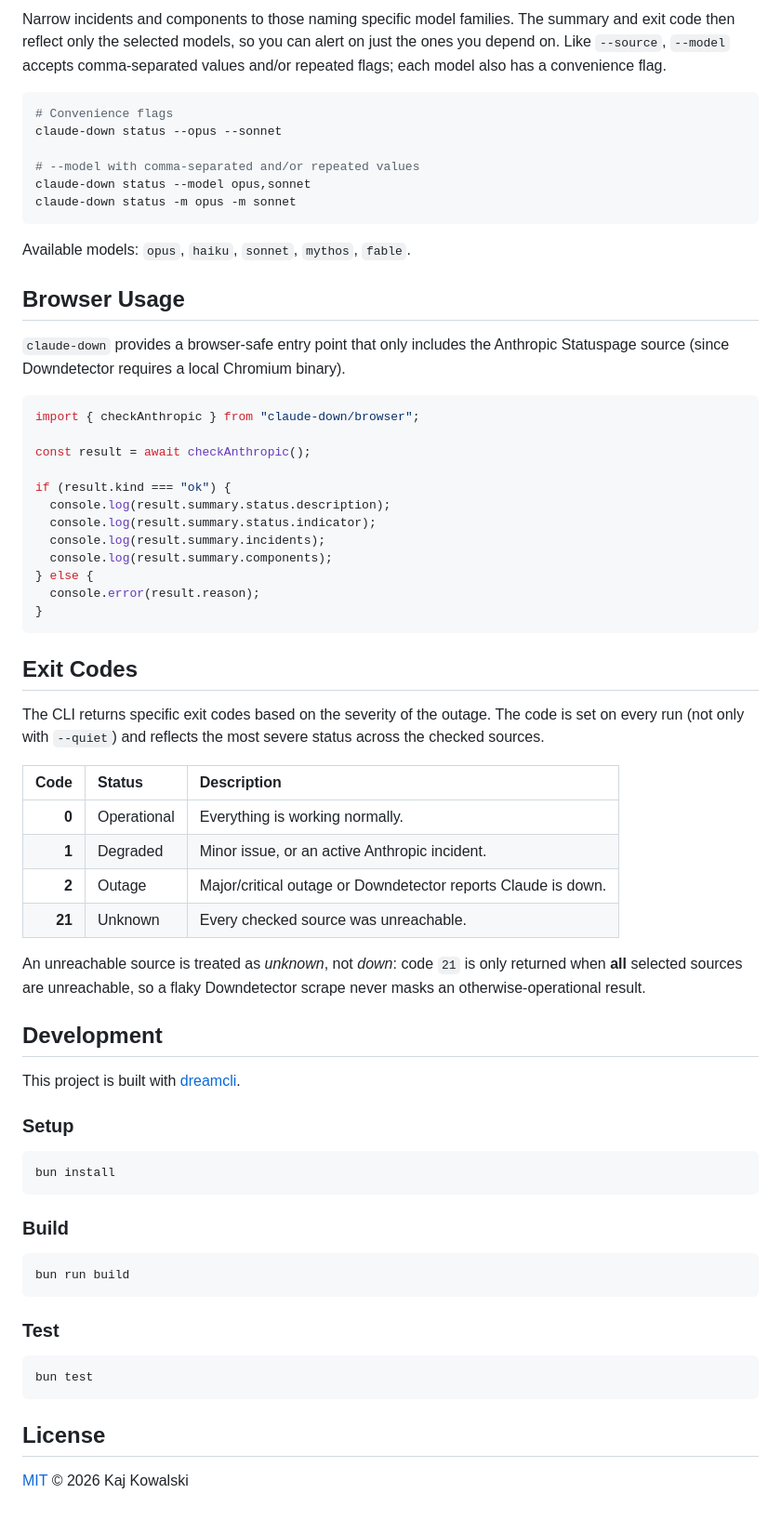
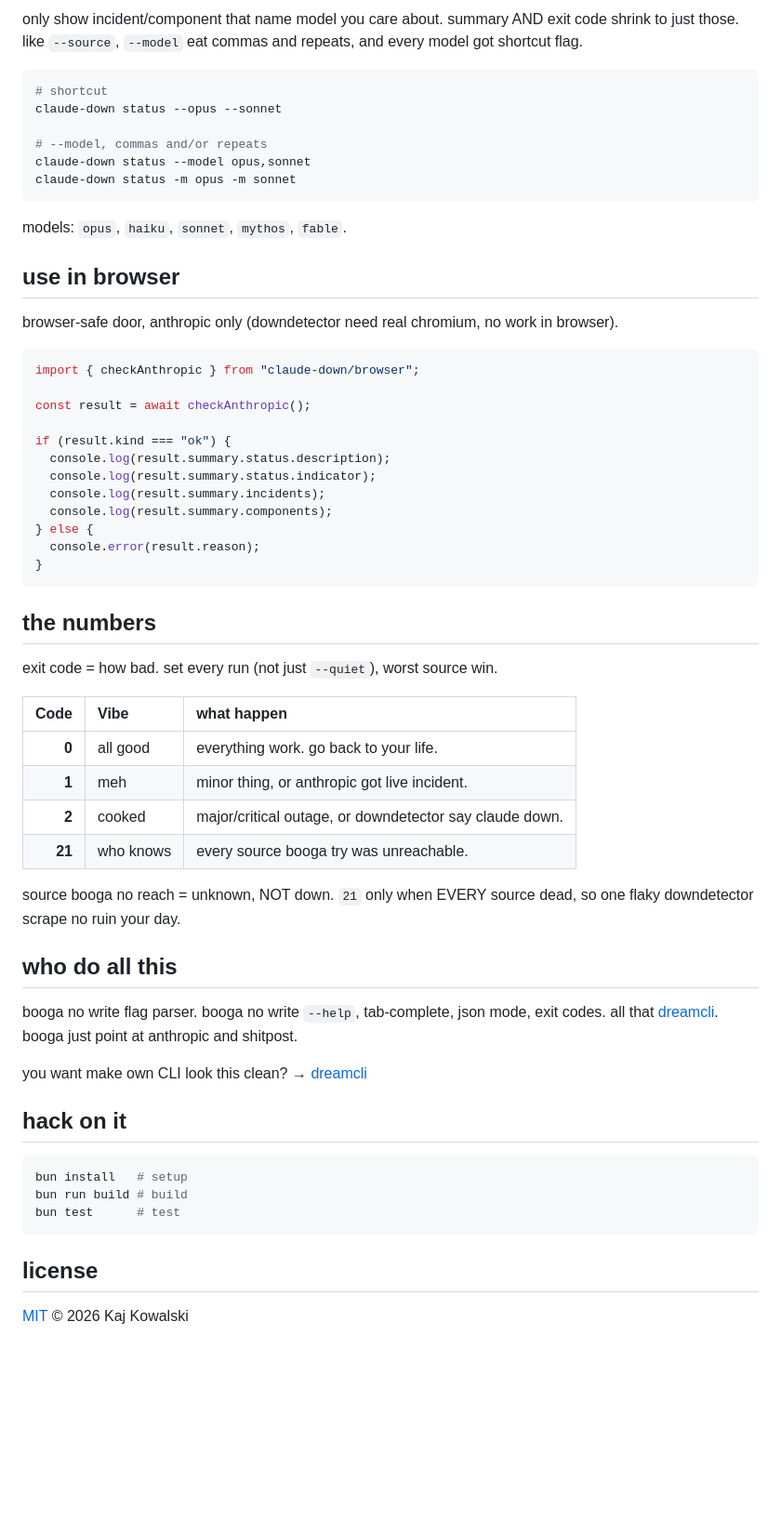
Before and after one commit to kjanat/claude-down, a Markdown page: README.md, the part around one of its changes. Shown at 93% size. GitHub-like rendering; blank space fills up the shorter version.

````diff
--- a/README.md
+++ b/README.md
@@ -100,25 +99,23 @@ claude-down status -s anthropic -s downdetector
 
-Narrow incidents and components to those naming specific model families. The
-summary and exit code then reflect only the selected models, so you can alert on
-just the ones you depend on. Like `--source`, `--model` accepts comma-separated
-values and/or repeated flags; each model also has a convenience flag.
+only show incident/component that name model you care about. summary AND exit
+code shrink to just those. like `--source`, `--model` eat commas and repeats,
+and every model got shortcut flag.
 
 ```bash
-# Convenience flags
+# shortcut
 claude-down status --opus --sonnet
 
-# --model with comma-separated and/or repeated values
+# --model, commas and/or repeats
 claude-down status --model opus,sonnet
 claude-down status -m opus -m sonnet
 ```
 
-Available models: `opus`, `haiku`, `sonnet`, `mythos`, `fable`.
+models: `opus`, `haiku`, `sonnet`, `mythos`, `fable`.
 
-## Browser Usage
+## use in browser
 
-`claude-down` provides a browser-safe entry point that only includes the
-Anthropic Statuspage source (since Downdetector requires a local Chromium
-binary).
+browser-safe door, anthropic only (downdetector need real chromium, no work in
+browser).
 
 ```typescript
 import { checkAnthropic } from "claude-down/browser";
@@ -135,46 +132,36 @@ if (result.kind === "ok") {
 }
 ```
 
-## Exit Codes
+## the numbers
 
-The CLI returns specific exit codes based on the severity of the outage. The
-code is set on every run (not only with `--quiet`) and reflects the most severe
-status across the checked sources.
+exit code = how bad. set every run (not just `--quiet`), worst source win.
 
-|   Code | Status      | Description                                                   |
-| -----: | :---------- | :------------------------------------------------------------ |
-|  **0** | Operational | Everything is working normally.                               |
-|  **1** | Degraded    | Minor issue, or an active Anthropic incident.                 |
-|  **2** | Outage      | Major/critical outage or Downdetector reports Claude is down. |
-| **21** | Unknown     | Every checked source was unreachable.                         |
+|   Code | Vibe      | what happen                                             |
+| -----: | :-------- | :------------------------------------------------------ |
+|  **0** | all good  | everything work. go back to your life.                  |
+|  **1** | meh       | minor thing, or anthropic got live incident.            |
+|  **2** | cooked    | major/critical outage, or downdetector say claude down. |
+| **21** | who knows | every source booga try was unreachable.                 |
 
-An unreachable source is treated as _unknown_, not _down_: code `21` is only
-returned when **all** selected sources are unreachable, so a flaky Downdetector
-scrape never masks an otherwise-operational result.
+source booga no reach = unknown, NOT down. `21` only when EVERY source dead, so
+one flaky downdetector scrape no ruin your day.
 
-## Development
+## who do all this
 
-This project is built with [dreamcli].
+booga no write flag parser. booga no write `--help`, tab-complete, json mode,
+exit codes. all that [dreamcli]. booga just point at anthropic and shitpost.
 
-### Setup
+you want make own CLI look this clean? → [dreamcli]
+
+## hack on it
 
 ```bash
-bun install
+bun install   # setup
+bun run build # build
+bun test      # test
 ```
 
-### Build
-
-```bash
-bun run build
-```
-
-### Test
-
-```bash
-bun test
-```
-
-## License
+## license
 
 [MIT][LICENSE] © 2026 Kaj Kowalski
 
````
Also changed, not shown: other parts of README.md (+32 -33 lines).
